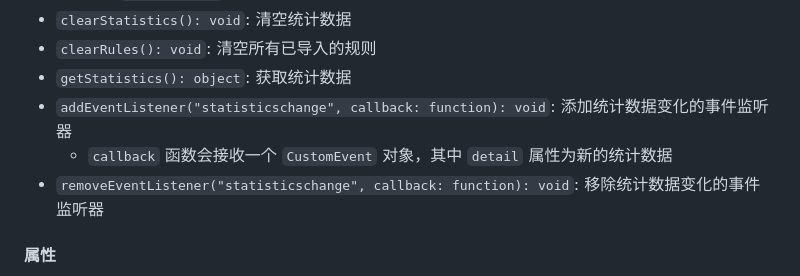
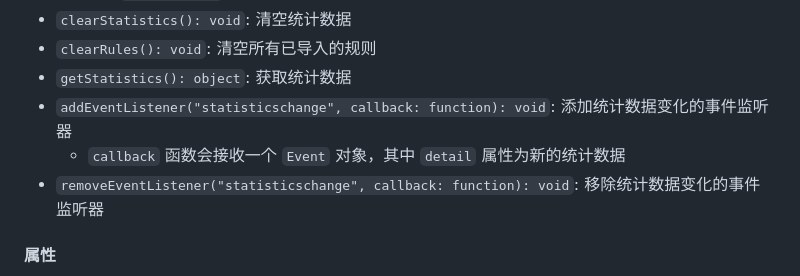
Before and after one commit to PRO-2684/pURLfy, a Markdown page: README_zh.md, the part around the change. Drawn GitHub-style.

```diff
--- a/README_zh.md
+++ b/README_zh.md
@@ -69,7 +69,7 @@ new Purlfy({
 - `clearRules(): void`: 清空所有已导入的规则
 - `getStatistics(): object`: 获取统计数据
 - `addEventListener("statisticschange", callback: function): void`: 添加统计数据变化的事件监听器
-    - `callback` 函数会接收一个 `CustomEvent` 对象，其中 `detail` 属性为新的统计数据
+    - `callback` 函数会接收一个 `Event` 对象，其中 `detail` 属性为新的统计数据
 - `removeEventListener("statisticschange", callback: function): void`: 移除统计数据变化的事件监听器
 
 #### 属性
```
Also changed, not shown: README.md (+1 -1 lines).
